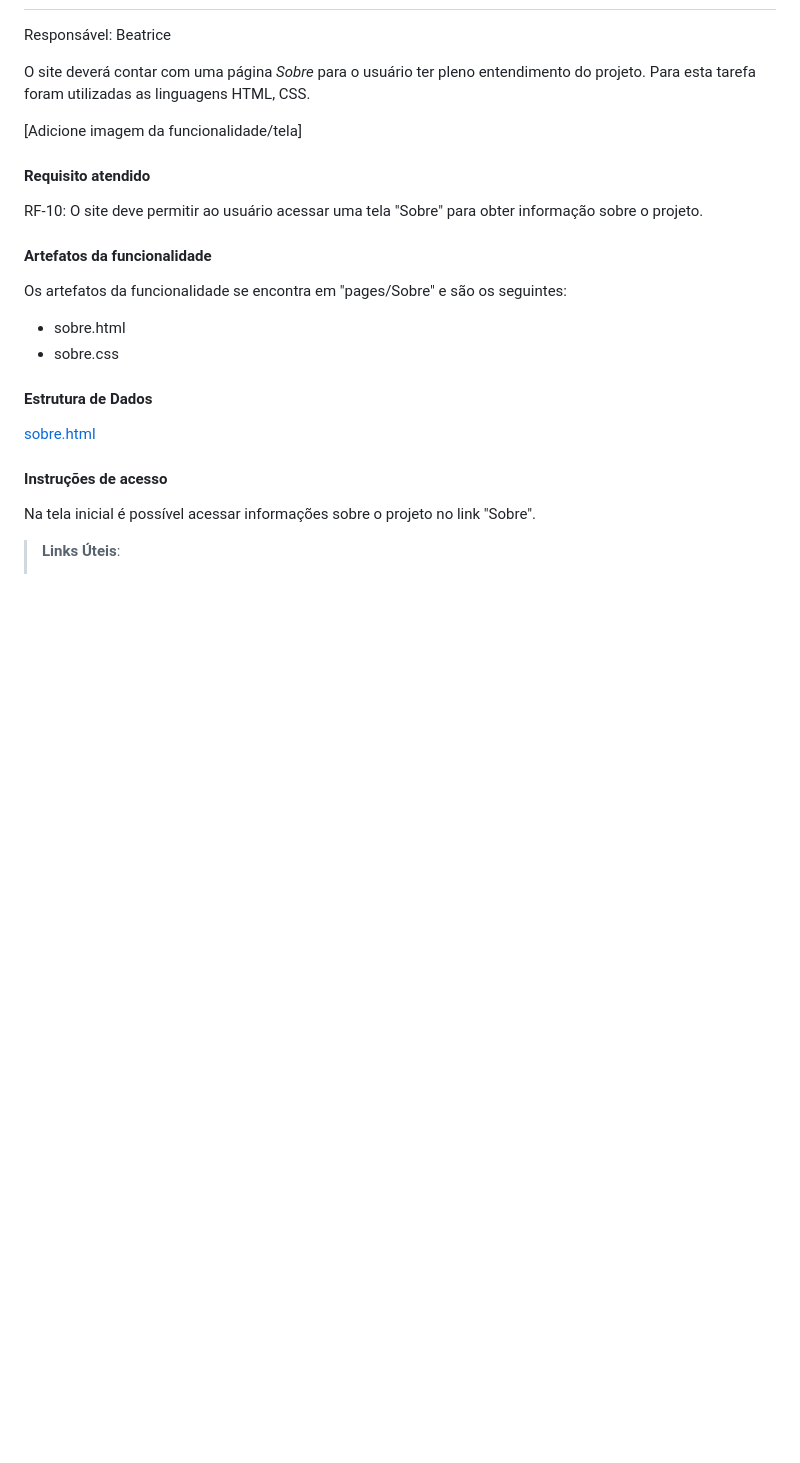
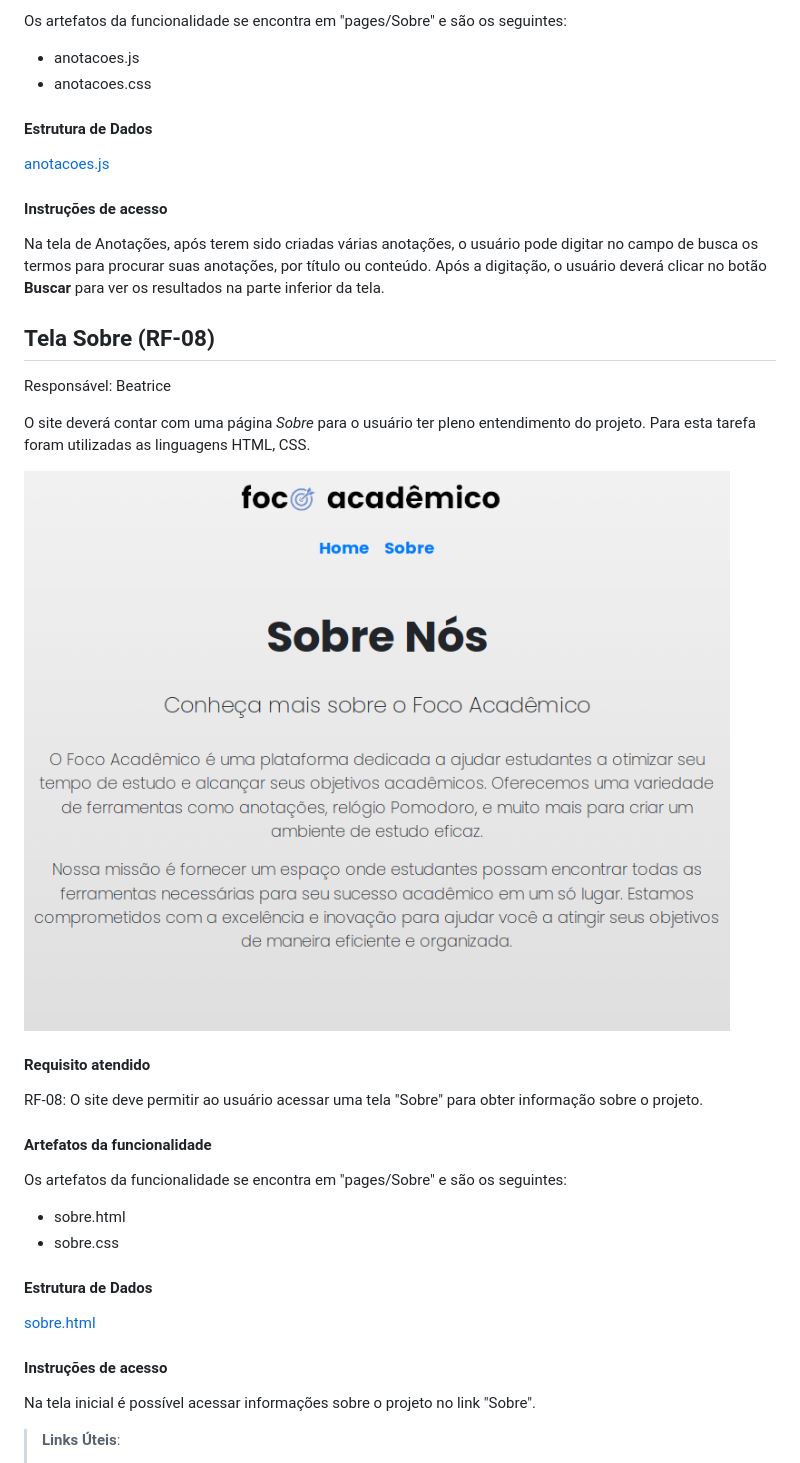
Before and after one commit to ICEI-PUC-Minas-PMV-ADS/pmv-ads-2024-1-e1-proj-web-t5-pmv-ads-2024-1-e1-projfocoacademico, a Markdown page: documentos/06-Programação de Funcionalidades.md, the part around the change printed below. GitHub-like rendering; pictures changed too: documentos/img/Projeto de interface/RequisitoTelaSobre.png (added); blank space fills up the shorter version.

```diff
--- a/documentos/06-Programação de Funcionalidades.md
+++ b/documentos/06-Programação de Funcionalidades.md
@@ -155,13 +167,27 @@ Os artefatos da funcionalidade se encontra em [caminho aqui] e são os seguintes
+Os artefatos da funcionalidade se encontra em "pages/Sobre" e são os seguintes:
+
+- anotacoes.js
+- anotacoes.css
+
+#### Estrutura de Dados
+
+[anotacoes.js](https://github.com/ICEI-PUC-Minas-PMV-ADS/pmv-ads-2024-1-e1-proj-web-t5-pmv-ads-2024-1-e1-projfocoacademico/blob/main/codigo-fonte/pages/Anota%C3%A7%C3%B5es/anotacoes.js)
+
+#### Instruções de acesso
+
+Na tela de Anotações, após terem sido criadas várias anotações, o usuário pode digitar no campo de busca os termos para procurar suas anotações, por título ou conteúdo. Após a digitação, o usuário deverá clicar no botão **Buscar** para ver os resultados na parte inferior da tela.
+
+## Tela Sobre (RF-08)
 
 Responsável: Beatrice
 
 O site deverá contar com uma página _Sobre_ para o usuário ter pleno entendimento do projeto. Para esta tarefa foram utilizadas as linguagens HTML, CSS.
 
-[Adicione imagem da funcionalidade/tela]
+![Tela Sobre](../documentos/img/Projeto%20de%20interface/RequisitoTelaSobre.png)
 
 #### Requisito atendido
 
-RF-10: O site deve permitir ao usuário acessar uma tela "Sobre" para obter informação sobre o projeto.
+RF-08: O site deve permitir ao usuário acessar uma tela "Sobre" para obter informação sobre o projeto.
 
 #### Artefatos da funcionalidade
 
```
Also changed, not shown: other parts of documentos/06-Programação de Funcionalidades.md (+36 -24 lines), documentos/02-Especificação do Projeto.md (+10 -10 lines), documentos/img/Projeto de interface/FerramentaPomodoro.png (added), documentos/img/Projeto de interface/FuncionalidaCriaAnotacoes.png (added), documentos/img/Projeto de interface/FuncionalidadeEditAnotacoes.png (added), documentos/img/Projeto de interface/TelaCadastro.png (added), documentos/img/Projeto de interface/TelaLogin.png (added), 1 other file.
